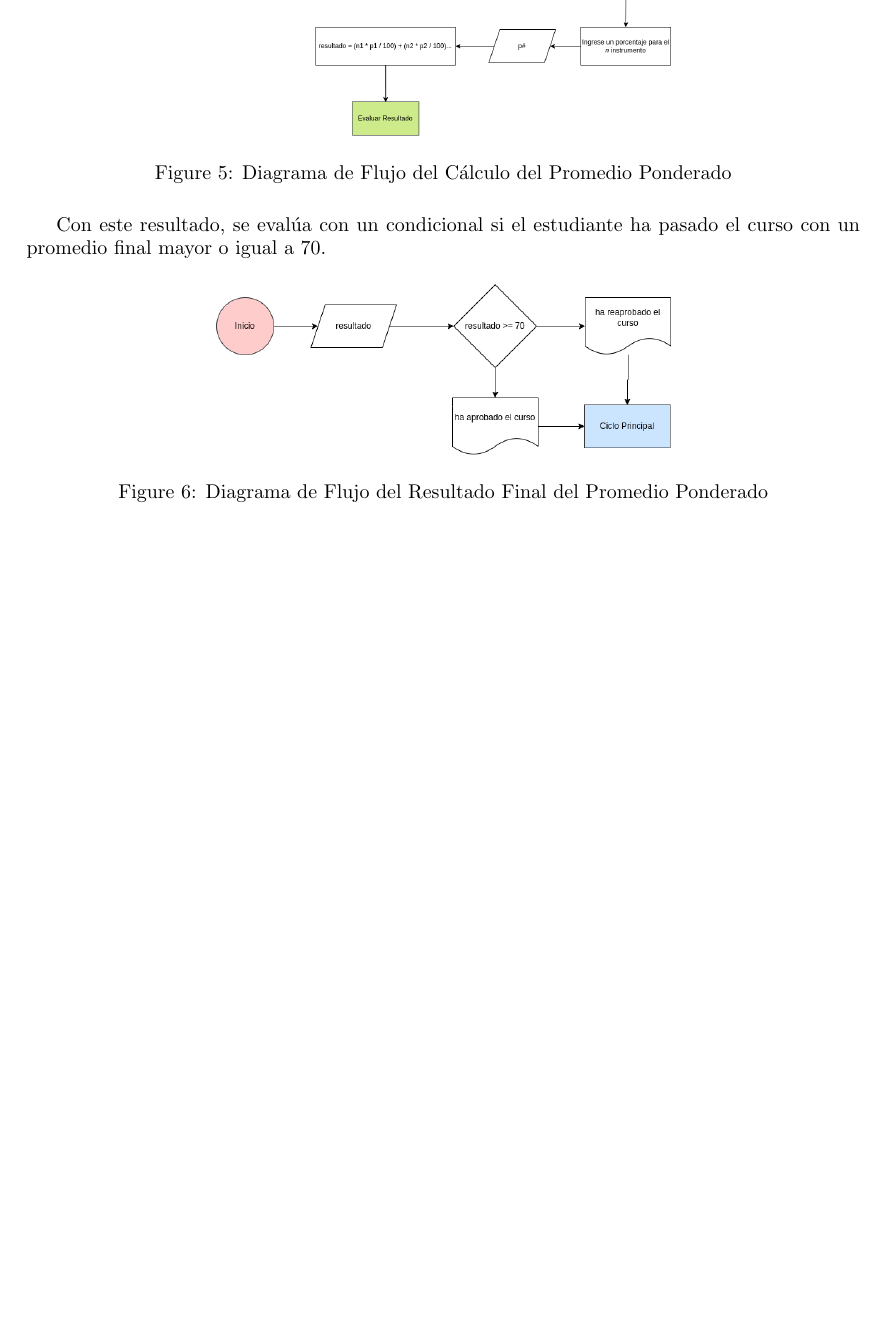
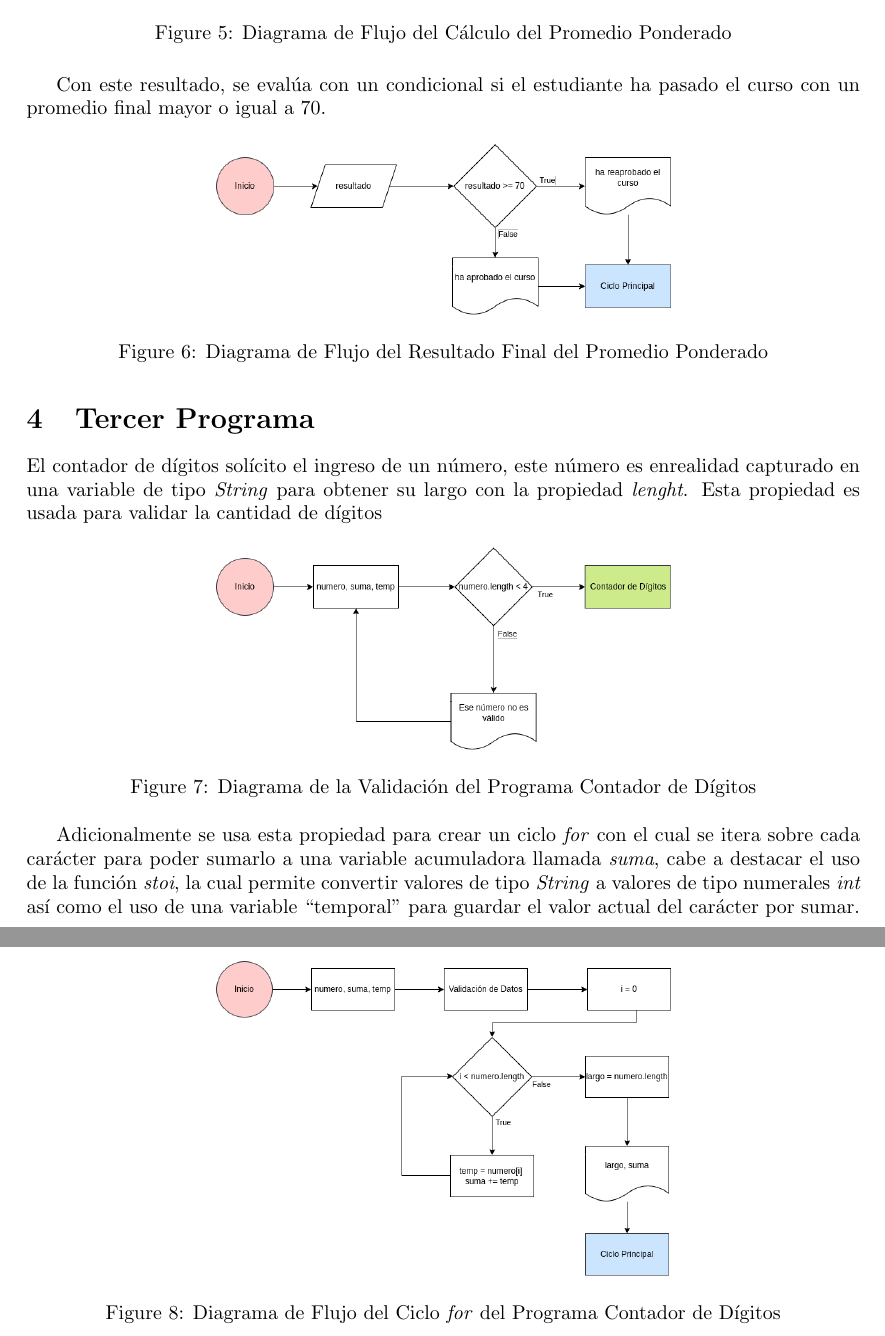
Before and after one commit to Je12emy/proyecto_info_1, a LaTeX document (docs/index.tex): part of page 3 of 3 before the commit and two parts of pages 3 and 4 of 4 after it, the two joined at a grey line, cut so that both start at the same text, the shorter picture padded with empty space. Compiled offline with pdfLaTeX.

Commit message:
[Documentation] Add section on the 3rd program

```diff
--- a/docs/index.tex
+++ b/docs/index.tex
@@ -110,4 +110,22 @@ Con este resultado, se evalúa con un condicional si el estudiante ha pasado el
     \caption{Diagrama de Flujo del Resultado Final del Promedio Ponderado}
 \end{figure}
 
+\section{Tercer Programa}
+
+El contador de dígitos solícito el ingreso de un número, este número es enrealidad capturado en una variable de tipo \emph{String} para obtener su largo con la propiedad \emph{lenght}. Esta propiedad es usada para validar la cantidad de dígitos
+
+\begin{figure}[h]
+    \centering
+    \includegraphics[width=8cm]{contador_digitos_validacion}
+    \caption{Diagrama de la Validación del Programa Contador de Dígitos}
+\end{figure}
+
+Adicionalmente se usa esta propiedad para crear un ciclo \emph{for} con el cual se itera sobre cada carácter para poder sumarlo a una variable acumuladora llamada \emph{suma}, cabe a destacar el uso de la función \emph{stoi}, la cual permite convertir valores de tipo \emph{String} a valores de tipo numerales \emph{int} así como el uso de una variable ``temporal'' para guardar el valor actual del carácter por sumar.
+
+\begin{figure}[H]
+    \centering
+    \includegraphics[width=8cm]{contador_digitos_ciclo}
+    \caption{Diagrama de Flujo del Ciclo \emph{for} del Programa Contador de Dígitos}
+\end{figure}
+
 \end{document}
```
Also changed, not shown: docs/resources/contador_digitos_ciclo.png (added), docs/resources/contador_digitos_validacion.png (added), docs/resources/promedio_ponderado_salida.png.
